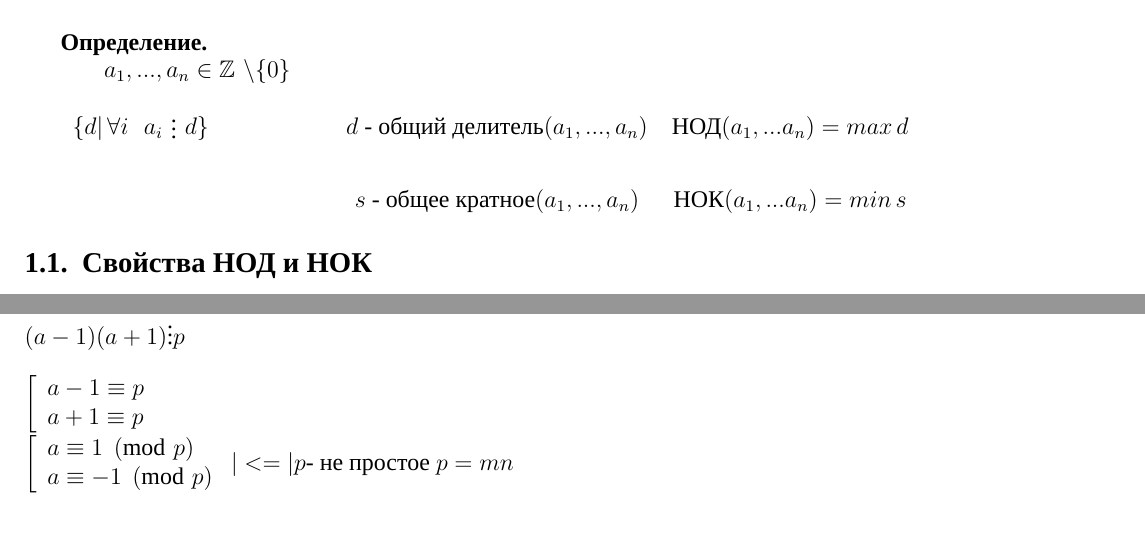
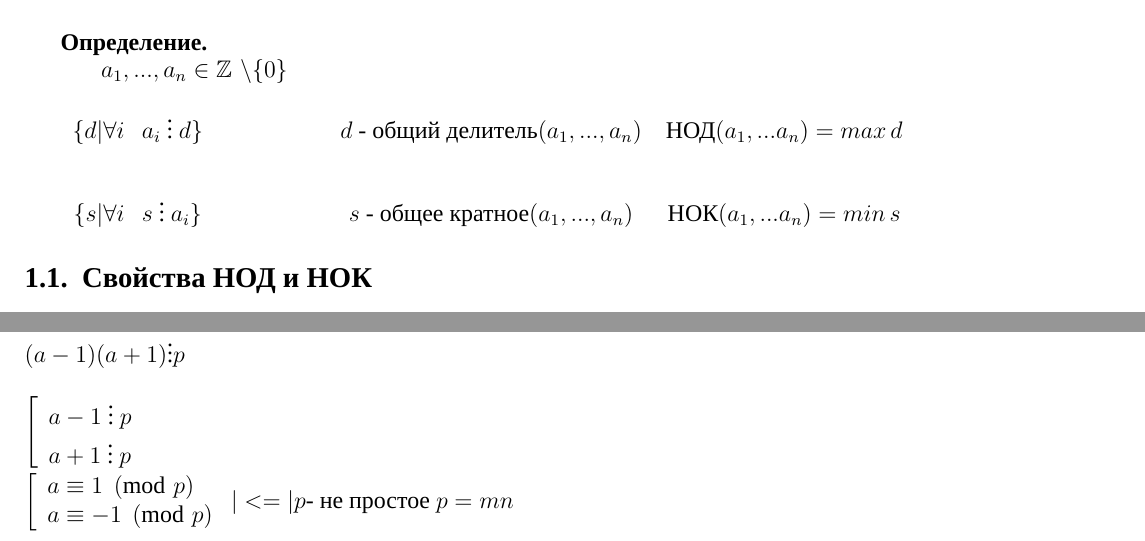
Before and after one commit to Ae-Mc/Studies, a LaTeX document (ЛЭТИ/3 семестр/ДМиТИ/Ответы к экзамену/Сводный файл/main.tex): two parts of pages 1 and 17 of 40, joined at a grey line, cut so that both start at the same text. Compiled offline with XeLaTeX; a missing font is replaced by an installed copy or a similar font.

Commit message:
fix(ЛЭТИ/ДМиТИ): исправил ошибки в 1.0, 7

```diff
--- a/ЛЭТИ/3 семестр/ДМиТИ/Ответы к экзамену/Сводный файл/main.tex
+++ b/ЛЭТИ/3 семестр/ДМиТИ/Ответы к экзамену/Сводный файл/main.tex
@@ -27,9 +27,9 @@
 \section{Наибольший общий делитель, наименьшее общее кратное и их свойства}
 \textbf{Определение.}\par
 \begin{tabular}{ccc}
-    $a_1,...,a_n \in \mathbb{Z} \, \, \backslash \{0\} \vspace{2 ex}$                                                                                                                                   \\
-    $\{ d| \, \forall i \, \hspace{2 mm} a_i \, \mathop{\raisebox{-2pt}{\vdots}} \, d\} \hspace{2 cm}$ & $d$ - общий делитель$(a_1,...,a_n) \vspace{2 ex}$ & НОД$(a_1,...a_n) = max \, d \vspace{2 ex}$ \\
-                                                                                                       & $s$ - общее кратное$(a_1,...,a_n)$                & НОК$(a_1,...a_n) = min \, s $              \\
+    $a_1,...,a_n \in \mathbb{Z} \, \, \backslash \{0\} \vspace{2 ex}$                                                                                                 \\
+    $\{ d|\forall i \ \hspace{2 mm} a_i \ \vdots\ d\} \hspace{2 cm}$ & $d$ - общий делитель$(a_1,...,a_n) \vspace{2 ex}$ & НОД$(a_1,...a_n) = max \, d \vspace{2 ex}$ \\
+    $\{ s|\forall i \ \hspace{2 mm} s \ \vdots\ a_i\} \hspace{2 cm}$ & $s$ - общее кратное$(a_1,...,a_n)$                & НОК$(a_1,...a_n) = min \, s $              \\
 \end{tabular}\par
 
 \subsection{Свойства НОД и НОК}
@@ -847,8 +847,8 @@ $\gcd\left(\frac{a}{d}, \frac{b}{d}\right) = 1$ и $\left(\frac{a}{d}\right)^{\p
     $(a-1)(a+1) \vdots p$\\
         \\
     $\left[ \begin{array}{l}
-        a-1  \equiv p \\
-        a+1  \equiv p \\
+        a-1 \ \vdots\ p \\
+        a+1 \ \vdots\ p \\
     \end{array} \right.
     $
         \\$\left[ \begin{array}{l}
```
Also changed, not shown: ЛЭТИ/3 семестр/ДМиТИ/Ответы к экзамену/Сводный файл/main.pdf. Lines whose indentation alone changed are shown as unchanged.
